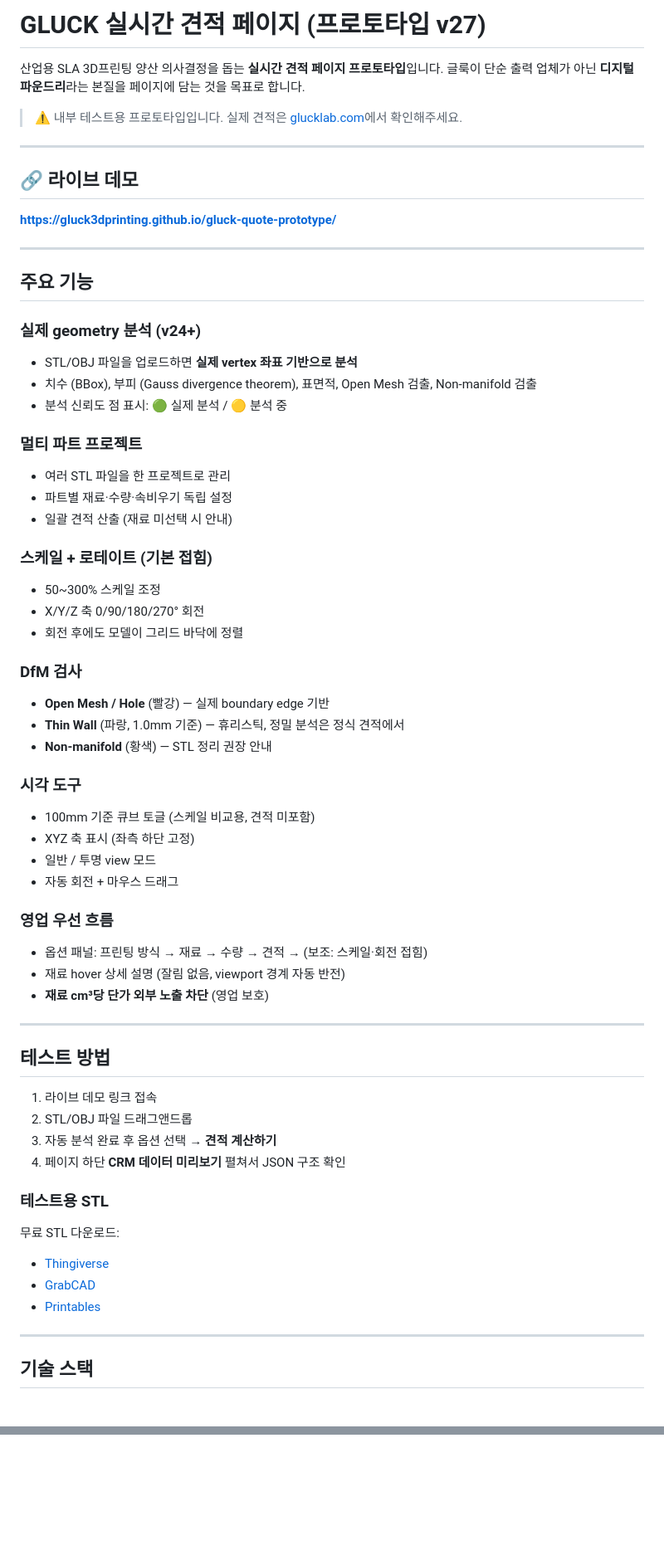
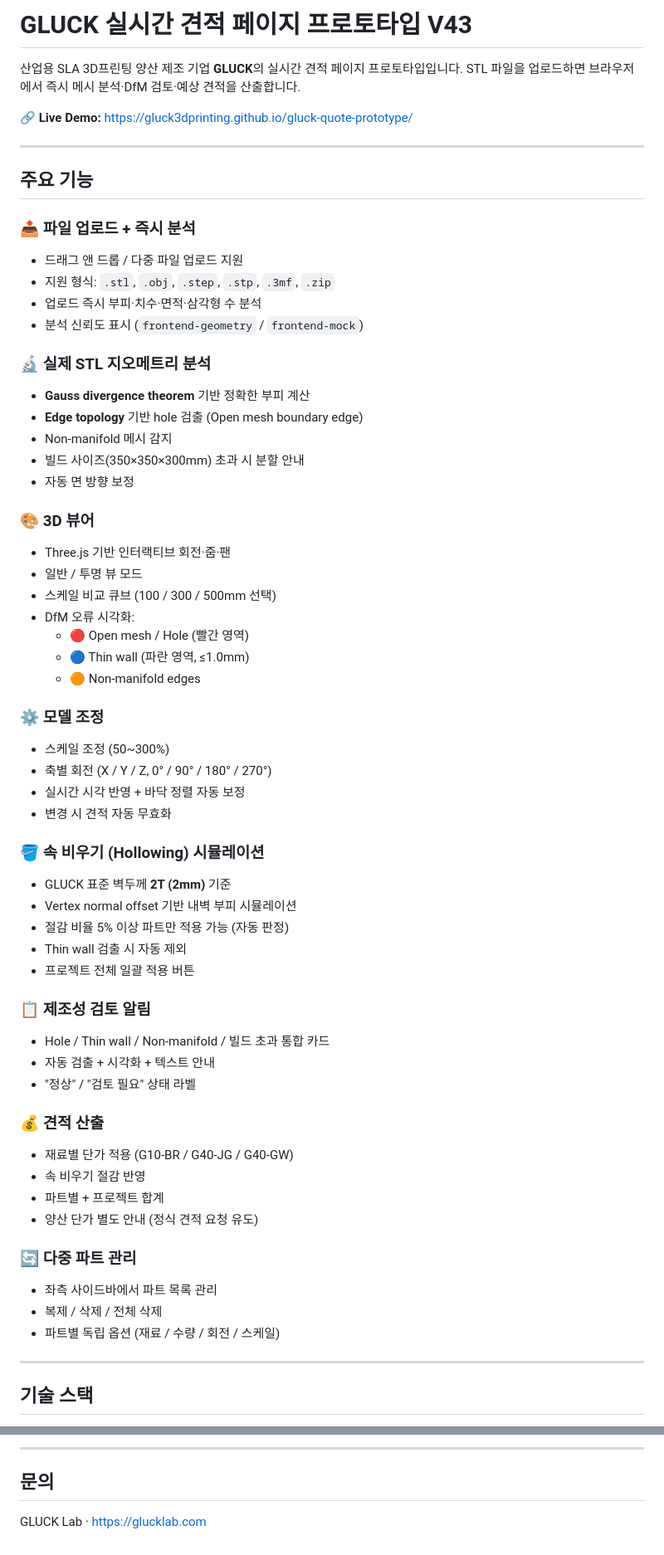
Before and after one commit to gluck3dprinting/gluck-quote-prototype, a Markdown page: README.md, 2 parts joined by grey strips. Shown at 83% size. Drawn GitHub-style; blank space fills up the shorter version.

```diff
--- a/README.md
+++ b/README.md
@@ -1,65 +1,63 @@
-# GLUCK 실시간 견적 페이지 (프로토타입 v27)
+# GLUCK 실시간 견적 페이지 프로토타입 V43
 
-산업용 SLA 3D프린팅 양산 의사결정을 돕는 **실시간 견적 페이지 프로토타입**입니다.
-글룩이 단순 출력 업체가 아닌 **디지털 파운드리**라는 본질을 페이지에 담는 것을 목표로 합니다.
+산업용 SLA 3D프린팅 양산 제조 기업 **GLUCK**의 실시간 견적 페이지 프로토타입입니다. STL 파일을 업로드하면 브라우저에서 즉시 메시 분석·DfM 검토·예상 견적을 산출합니다.
 
-> ⚠️ 내부 테스트용 프로토타입입니다. 실제 견적은 [glucklab.com](https://glucklab.com/estimate/real-time_estimate.html?lang=ko)에서 확인해주세요.
-
----
-
-## 🔗 라이브 데모
-
-**[https://gluck3dprinting.github.io/gluck-quote-prototype/](https://gluck3dprinting.github.io/gluck-quote-prototype/)**
+**🔗 Live Demo:** https://gluck3dprinting.github.io/gluck-quote-prototype/
 
 ---
 
 ## 주요 기능
 
-### 실제 geometry 분석 (v24+)
-- STL/OBJ 파일을 업로드하면 **실제 vertex 좌표 기반으로 분석**
-- 치수 (BBox), 부피 (Gauss divergence theorem), 표면적, Open Mesh 검출, Non-manifold 검출
-- 분석 신뢰도 점 표시: 🟢 실제 분석 / 🟡 분석 중
+### 📤 파일 업로드 + 즉시 분석
+- 드래그 앤 드롭 / 다중 파일 업로드 지원
+- 지원 형식: `.stl`, `.obj`, `.step`, `.stp`, `.3mf`, `.zip`
+- 업로드 즉시 부피·치수·면적·삼각형 수 분석
+- 분석 신뢰도 표시 (`frontend-geometry` / `frontend-mock`)
 
-### 멀티 파트 프로젝트
-- 여러 STL 파일을 한 프로젝트로 관리
-- 파트별 재료·수량·속비우기 독립 설정
-- 일괄 견적 산출 (재료 미선택 시 안내)
+### 🔬 실제 STL 지오메트리 분석
+- **Gauss divergence theorem** 기반 정확한 부피 계산
+- **Edge topology** 기반 hole 검출 (Open mesh boundary edge)
+- Non-manifold 메시 감지
+- 빌드 사이즈(350×350×300mm) 초과 시 분할 안내
+- 자동 면 방향 보정
 
-### 스케일 + 로테이트 (기본 접힘)
-- 50~300% 스케일 조정
-- X/Y/Z 축 0/90/180/270° 회전
-- 회전 후에도 모델이 그리드 바닥에 정렬
+### 🎨 3D 뷰어
+- Three.js 기반 인터랙티브 회전·줌·팬
+- 일반 / 투명 뷰 모드
+- 스케일 비교 큐브 (100 / 300 / 500mm 선택)
+- DfM 오류 시각화:
+  - 🔴 Open mesh / Hole (빨간 영역)
+  - 🔵 Thin wall (파란 영역, ≤1.0mm)
+  - 🟠 Non-manifold edges
 
-### DfM 검사
-- **Open Mesh / Hole** (빨강) — 실제 boundary edge 기반
-- **Thin Wall** (파랑, 1.0mm 기준) — 휴리스틱, 정밀 분석은 정식 견적에서
-- **Non-manifold** (황색) — STL 정리 권장 안내
+### ⚙️ 모델 조정
+- 스케일 조정 (50~300%)
+- 축별 회전 (X / Y / Z, 0° / 90° / 180° / 270°)
+- 실시간 시각 반영 + 바닥 정렬 자동 보정
+- 변경 시 견적 자동 무효화
 
-### 시각 도구
-- 100mm 기준 큐브 토글 (스케일 비교용, 견적 미포함)
-- XYZ 축 표시 (좌측 하단 고정)
-- 일반 / 투명 view 모드
-- 자동 회전 + 마우스 드래그
+### 🪣 속 비우기 (Hollowing) 시뮬레이션
+- GLUCK 표준 벽두께 **2T (2mm)** 기준
+- Vertex normal offset 기반 내벽 부피 시뮬레이션
+- 절감 비율 5% 이상 파트만 적용 가능 (자동 판정)
+- Thin wall 검출 시 자동 제외
+- 프로젝트 전체 일괄 적용 버튼
 
-### 영업 우선 흐름
-- 옵션 패널: 프린팅 방식 → 재료 → 수량 → 견적 → (보조: 스케일·회전 접힘)
-- 재료 hover 상세 설명 (잘림 없음, viewport 경계 자동 반전)
-- **재료 cm³당 단가 외부 노출 차단** (영업 보호)
+### 📋 제조성 검토 알림
+- Hole / Thin wall / Non-manifold / 빌드 초과 통합 카드
+- 자동 검출 + 시각화 + 텍스트 안내
+- "정상" / "검토 필요" 상태 라벨
 
----
+### 💰 견적 산출
+- 재료별 단가 적용 (G10-BR / G40-JG / G40-GW)
+- 속 비우기 절감 반영
+- 파트별 + 프로젝트 합계
+- 양산 단가 별도 안내 (정식 견적 요청 유도)
 
-## 테스트 방법
-
-1. 라이브 데모 링크 접속
-2. STL/OBJ 파일 드래그앤드롭
-3. 자동 분석 완료 후 옵션 선택 → **견적 계산하기**
-4. 페이지 하단 **CRM 데이터 미리보기** 펼쳐서 JSON 구조 확인
-
-### 테스트용 STL
-무료 STL 다운로드:
-- [Thingiverse](https://www.thingiverse.com/)
-- [GrabCAD](https://grabcad.com/library)
-- [Printables](https://www.printables.com/)
+### 🔄 다중 파트 관리
+- 좌측 사이드바에서 파트 목록 관리
+- 복제 / 삭제 / 전체 삭제
+- 파트별 독립 옵션 (재료 / 수량 / 회전 / 스케일)
 
 ---
 
@@ -112,0 +145,5 @@ WebGL 지원 필수.
+---
+
+## 문의
+
+GLUCK Lab · https://glucklab.com
```
Also changed, not shown: other parts of README.md (+65 -31 lines).
